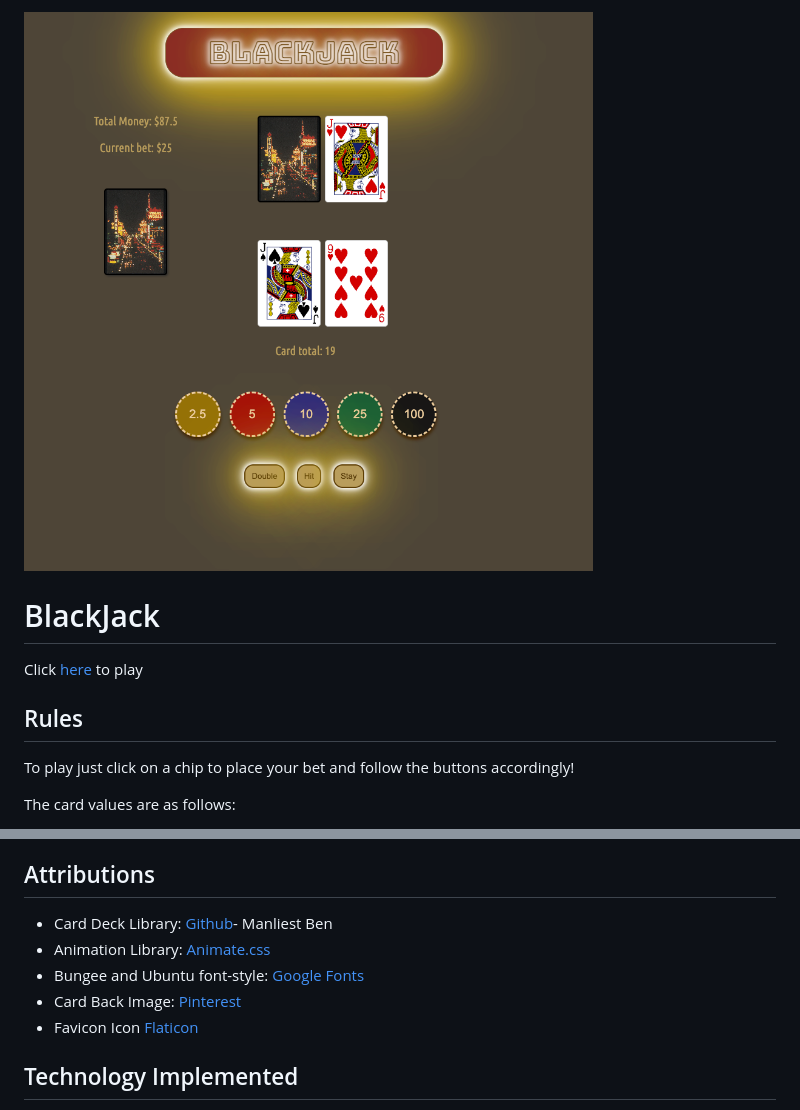
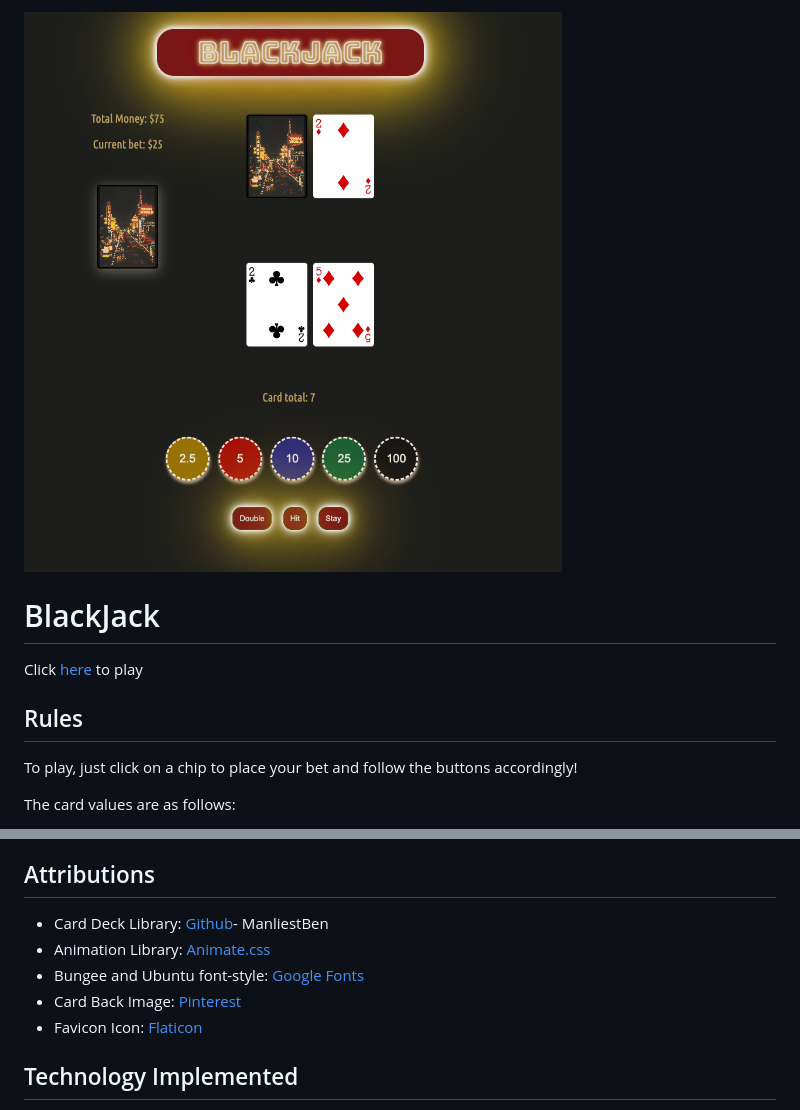
Before and after one commit to andrea1234321/BlackJack, a Markdown page: README.md, 2 parts joined by grey strips. Drawn GitHub-style; pictures changed too: images/game_board/BlackJack_gameboard.png (deleted), images/game_board/Blackjack_game.png (added).

Commit message:
style change, README update

```diff
--- a/README.md
+++ b/README.md
@@ -1,10 +1,10 @@
-![GameBoard](./images/game_board/BlackJack_gameboard.png)
+![GameBoard](./images/game_board/Blackjack_game.png)
 
 # BlackJack
 Click [here](https://andrea-blackjack.netlify.app) to play
 
 ## Rules
-To play just click on a chip to place your bet and follow the buttons accordingly!
+To play, just click on a chip to place your bet and follow the buttons accordingly!
 
 The card values are as follows:
 * Ace= 1/11
@@ -17,11 +17,11 @@ If you don't get 21 or anything near it on your first draw, then you might want
 I learned to play blackjack while I was a caregiver. The man I took care of loved to go to the casinos to play blackjack, but as he was quadriplegic he always needed someone to take him and play with/for him. He ended up teaching me how to play the game and the basic strategy behind betting and when to hit, stay, double, etc. I fell in love with the game too, so we often spent our time going to nearby casinos or going on casino cruises. As I have been learning to code, I wanted to build my own blackjack game, so that others too could find joy in playing.
 
 ## Attributions
-* Card Deck Library: [Github](https://github.com/ManliestBen/css-card-template.git)- Manliest Ben
+* Card Deck Library: [Github](https://github.com/ManliestBen/css-card-template.git)- ManliestBen
 * Animation Library: [Animate.css](https://animate.style/)
 * Bungee and Ubuntu font-style: [Google Fonts](https://fonts.google.com/)
 * Card Back Image: [Pinterest](https://www.pinterest.com/pin/673217844278686778/)
-* Favicon Icon [Flaticon](https://www.flaticon.com/free-icons/playing-card)
+* Favicon Icon: [Flaticon](https://www.flaticon.com/free-icons/playing-card)
 
 ## Technology Implemented
 * JavaScript
```
Also changed, not shown: 2 other files.
